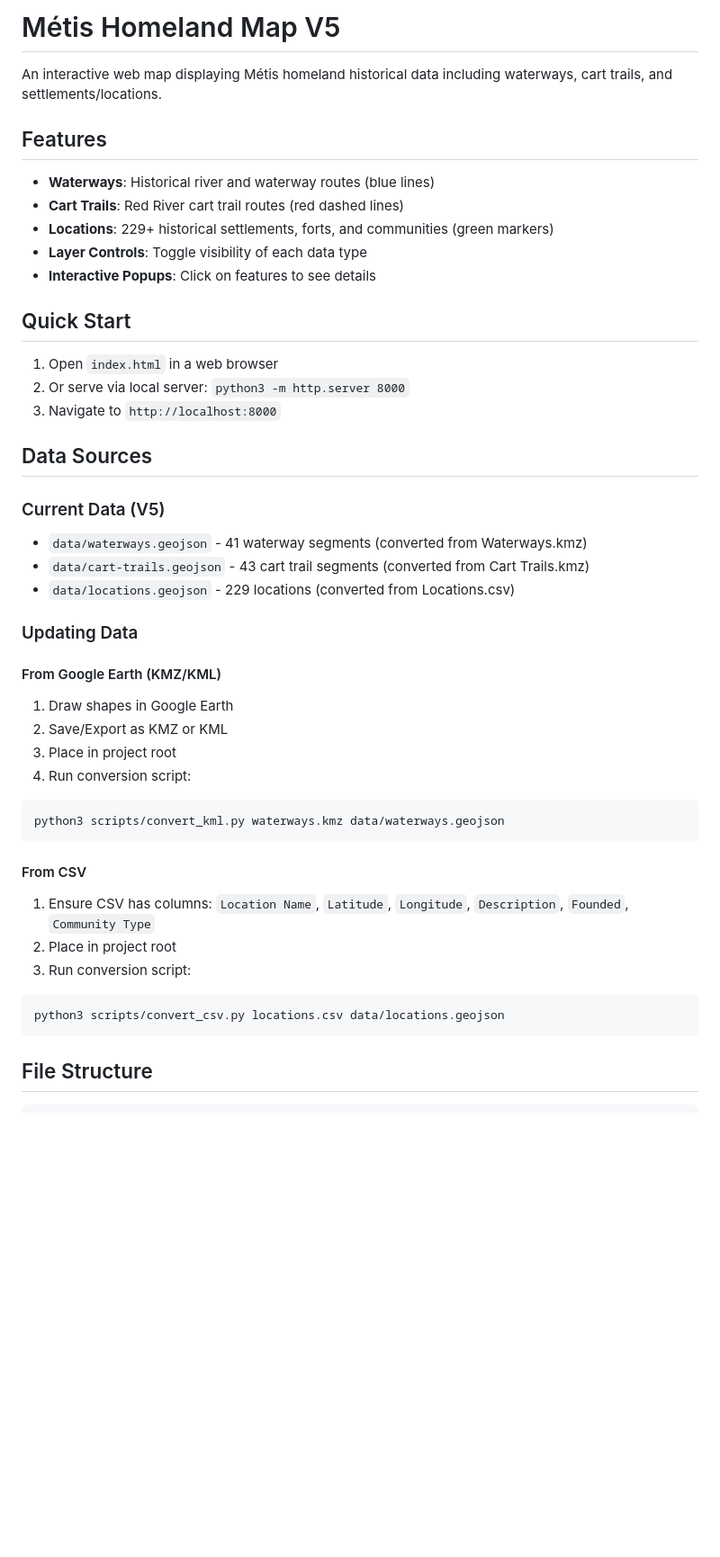
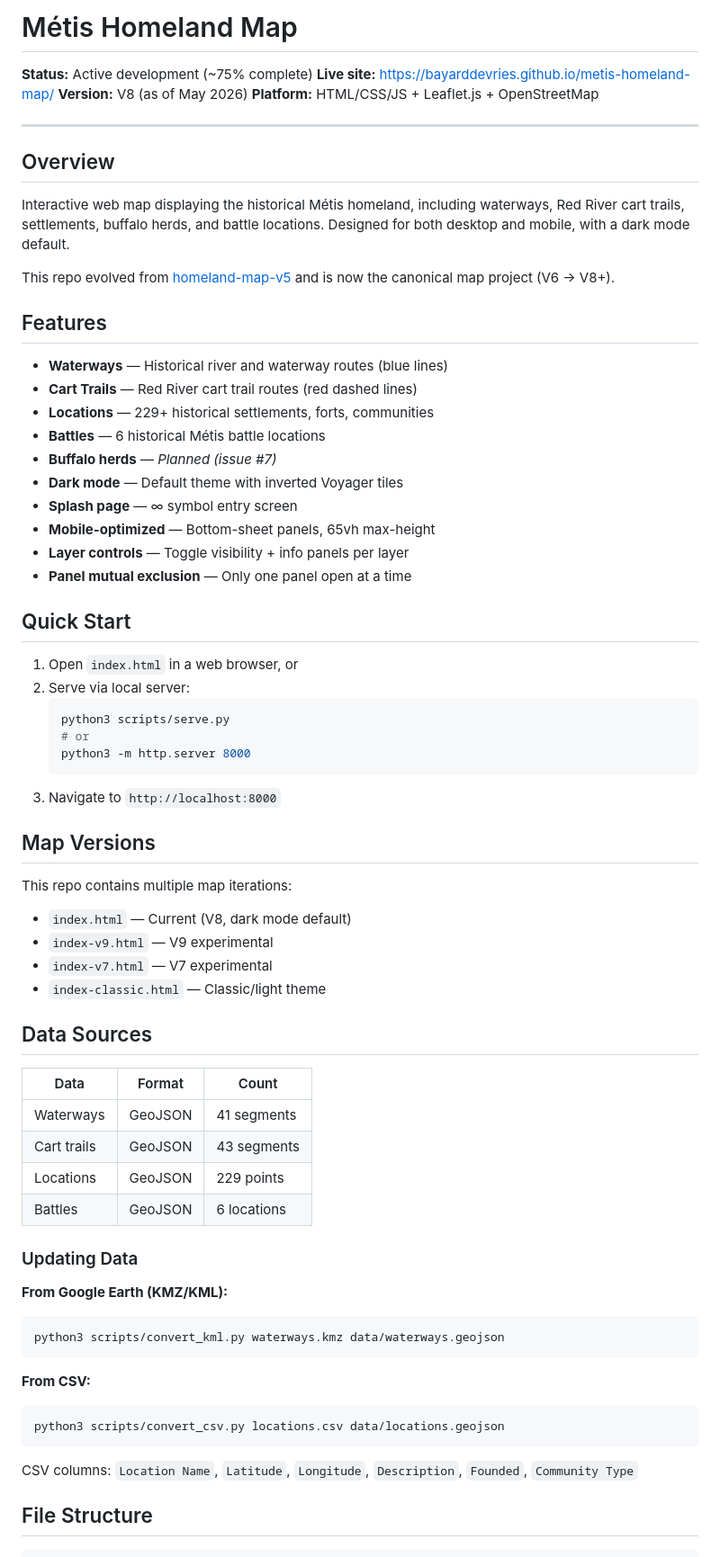
Before and after one commit to Bayarddevries/metis-homeland-map, a Markdown page: README.md, the part around one of its changes. Shown at 90% size. Drawn GitHub-style; blank space fills up the shorter version.

````diff
--- a/README.md
+++ b/README.md
@@ -1,47 +1,76 @@
-# Métis Homeland Map V5
+# Métis Homeland Map
 
-An interactive web map displaying Métis homeland historical data including waterways, cart trails, and settlements/locations.
+**Status:** Active development (~75% complete)
+**Live site:** https://bayarddevries.github.io/metis-homeland-map/
+**Version:** V8 (as of May 2026)
+**Platform:** HTML/CSS/JS + Leaflet.js + OpenStreetMap
+
+---
+
+## Overview
+
+Interactive web map displaying the historical Métis homeland, including
+waterways, Red River cart trails, settlements, buffalo herds, and battle
+locations. Designed for both desktop and mobile, with a dark mode default.
+
+This repo evolved from [homeland-map-v5](https://github.com/Bayarddevries/homeland-map-v5)
+and is now the canonical map project (V6 → V8+).
 
 ## Features
 
-- **Waterways**: Historical river and waterway routes (blue lines)
-- **Cart Trails**: Red River cart trail routes (red dashed lines)
-- **Locations**: 229+ historical settlements, forts, and communities (green markers)
-- **Layer Controls**: Toggle visibility of each data type
-- **Interactive Popups**: Click on features to see details
+- **Waterways** — Historical river and waterway routes (blue lines)
+- **Cart Trails** — Red River cart trail routes (red dashed lines)
+- **Locations** — 229+ historical settlements, forts, communities
+- **Battles** — 6 historical Métis battle locations
+- **Buffalo herds** — *Planned (issue #7)*
+- **Dark mode** — Default theme with inverted Voyager tiles
+- **Splash page** — ∞ symbol entry screen
+- **Mobile-optimized** — Bottom-sheet panels, 65vh max-height
+- **Layer controls** — Toggle visibility + info panels per layer
+- **Panel mutual exclusion** — Only one panel open at a time
 
 ## Quick Start
 
-1. Open `index.html` in a web browser
-2. Or serve via local server: `python3 -m http.server 8000`
+1. Open `index.html` in a web browser, or
+2. Serve via local server:
+   ```bash
+   python3 scripts/serve.py
+   # or
+   python3 -m http.server 8000
+   ```
 3. Navigate to `http://localhost:8000`
+
+## Map Versions
+
+This repo contains multiple map iterations:
+- `index.html` — Current (V8, dark mode default)
+- `index-v9.html` — V9 experimental
+- `index-v7.html` — V7 experimental
+- `index-classic.html` — Classic/light theme
 
 ## Data Sources
 
-### Current Data (V5)
-- `data/waterways.geojson` - 41 waterway segments (converted from Waterways.kmz)
-- `data/cart-trails.geojson` - 43 cart trail segments (converted from Cart Trails.kmz)
-- `data/locations.geojson` - 229 locations (converted from Locations.csv)
+| Data | Format | Count |
+|------|--------|-------|
+| Waterways | GeoJSON | 41 segments |
+| Cart trails | GeoJSON | 43 segments |
+| Locations | GeoJSON | 229 points |
+| Battles | GeoJSON | 6 locations |
 
 ### Updating Data
 
-#### From Google Earth (KMZ/KML)
-1. Draw shapes in Google Earth
-2. Save/Export as KMZ or KML
-3. Place in project root
-4. Run conversion script:
+**From Google Earth (KMZ/KML):**
 ```bash
 python3 scripts/convert_kml.py waterways.kmz data/waterways.geojson
 ```
 
-#### From CSV
-1. Ensure CSV has columns: `Location Name`, `Latitude`, `Longitude`, `Description`, `Founded`, `Community Type`
-2. Place in project root
-3. Run conversion script:
+**From CSV:**
 ```bash
 python3 scripts/convert_csv.py locations.csv data/locations.geojson
 ```
 
+CSV columns: `Location Name`, `Latitude`, `Longitude`, `Description`, `Founded`, `Community Type`
+
 ## File Structure
 
 ```
````
Also changed, not shown: other parts of README.md (+40 -53 lines).
